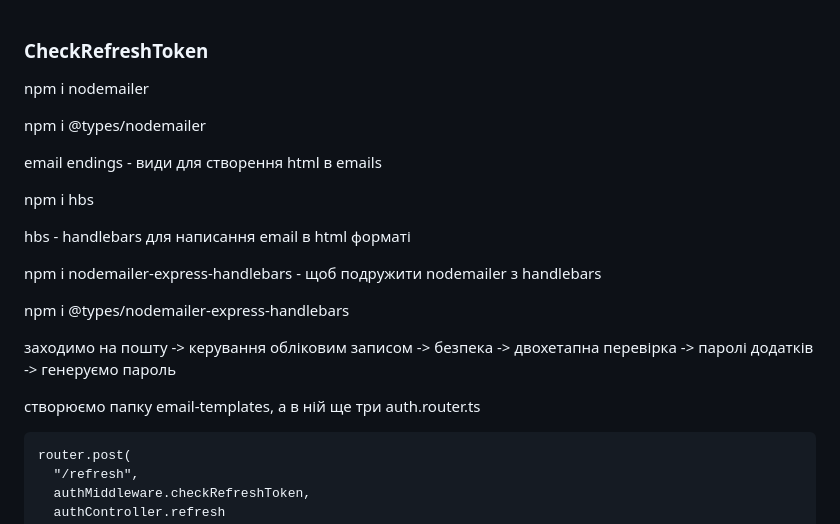
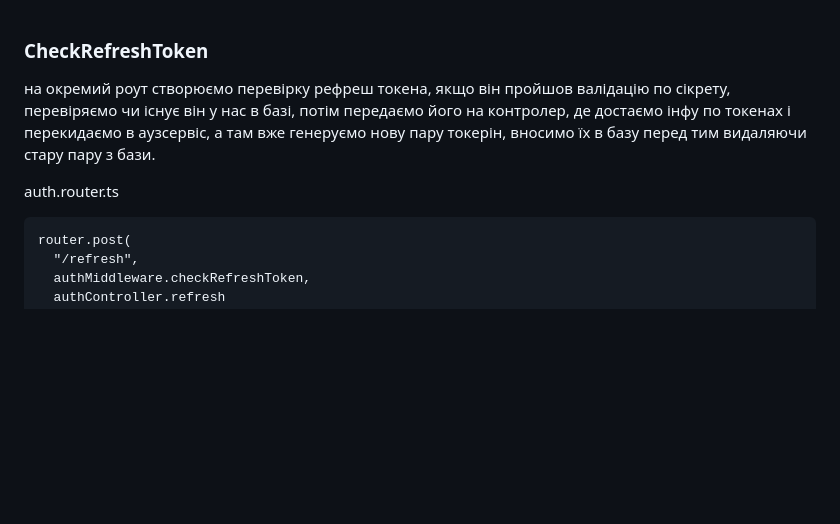
Before and after one commit to SashaKukurika/Express-Helper, a Markdown page: README.md, the part around the change. GitHub-like rendering; blank space fills up the shorter version.

Commit message:
add refresh token realization

`````diff
--- a/README.md
+++ b/README.md
@@ -1,23 +1,9 @@
 ### CheckRefreshToken
 
-npm i nodemailer
+на окремий роут створюємо перевірку рефреш токена, якщо він пройшов валідацію по сікрету, перевіряємо чи існує він у
+нас в базі, потім передаємо його на контролер, де достаємо інфу по токенах і перекидаємо в аузсервіс, а там вже
+генеруємо нову пару токерін, вносимо їх в базу перед тим видаляючи стару пару з бази.
 
-npm i @types/nodemailer
-
-email endings - види для створення html в emails
-
-npm i hbs
-
-hbs - handlebars для написання email в html форматі
-
-npm i nodemailer-express-handlebars - щоб подружити nodemailer з handlebars
-
-npm i @types/nodemailer-express-handlebars
-
-заходимо на пошту -> керування обліковим записом -> безпека -> двохетапна перевірка -> паролі додатків -> генеруємо
-пароль
-
-створюємо папку email-templates, а в ній ще три
 auth.router.ts
 ````
 router.post(
`````
